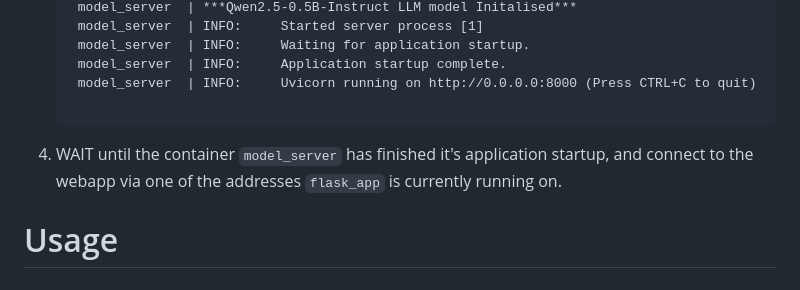
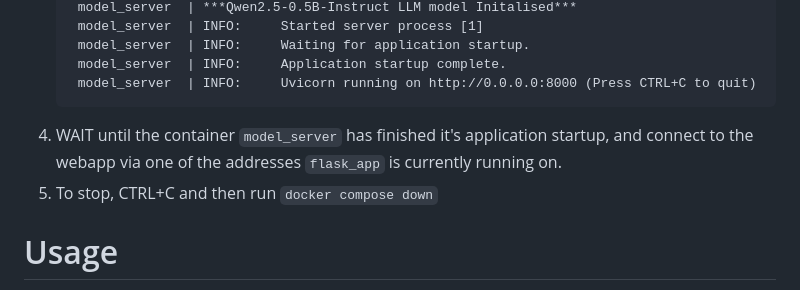
Before and after one commit to Av1sF/llm-cover-letter-writer-webapp, a Markdown page: README.md, the part around the change. Drawn GitHub-style.

Commit message:
more detail in docker compose deployment

````diff
--- a/README.md
+++ b/README.md
@@ -131,9 +131,9 @@ Docker Compose was used as part of the development process for proof of concept
     model_server  | INFO:     Waiting for application startup.
     model_server  | INFO:     Application startup complete.
     model_server  | INFO:     Uvicorn running on http://0.0.0.0:8000 (Press CTRL+C to quit)
-
    ```
 4. WAIT until the container `model_server` has finished it's application startup, and connect to the webapp via one of the addresses `flask_app` is currently running on.
+5. To stop, CTRL+C and then run `docker compose down`
 
 # Usage
 Consist of 3 main parts: [cURL Walkthrough](#curl-walkthrough), [Webapp GUI Walkthrough](#webapp-gui-walkthrough) and [Kubernetes Metrics Commands](#kubernetes-metrics-commands)
````
